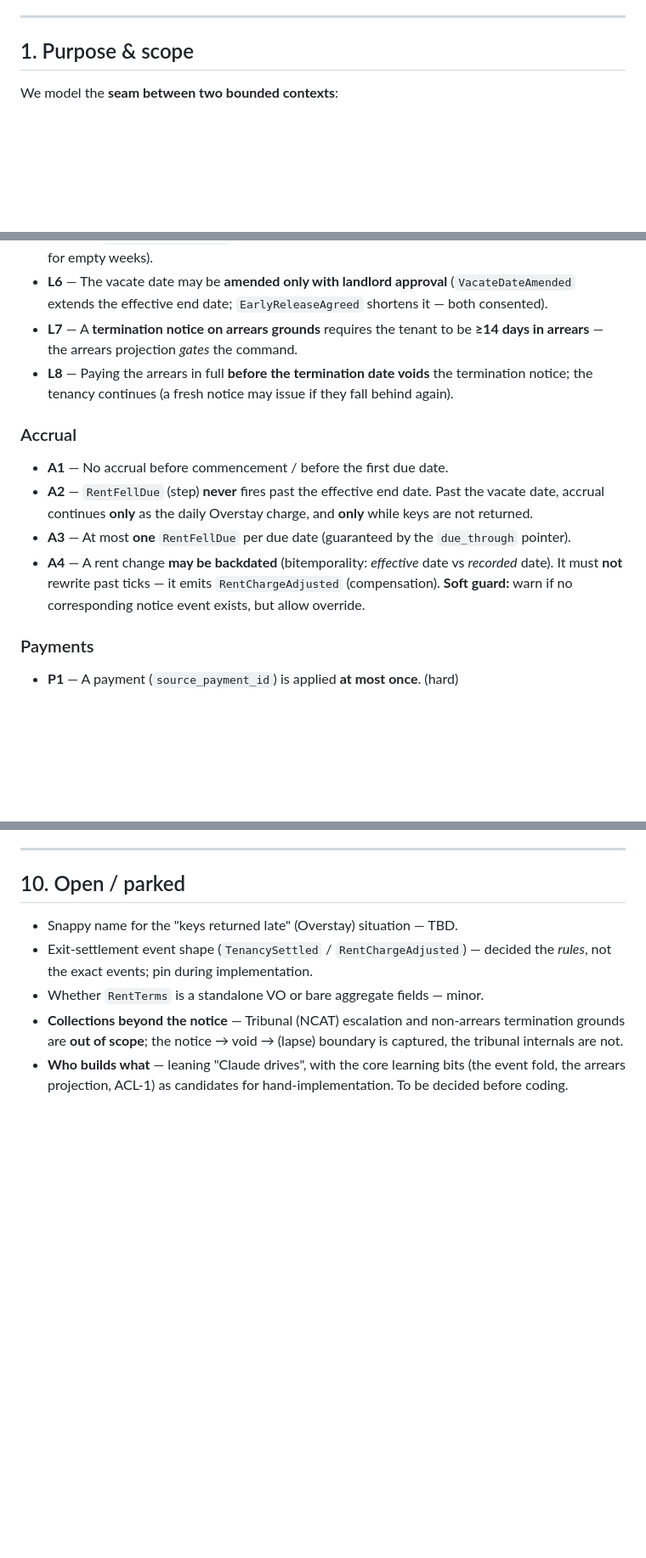
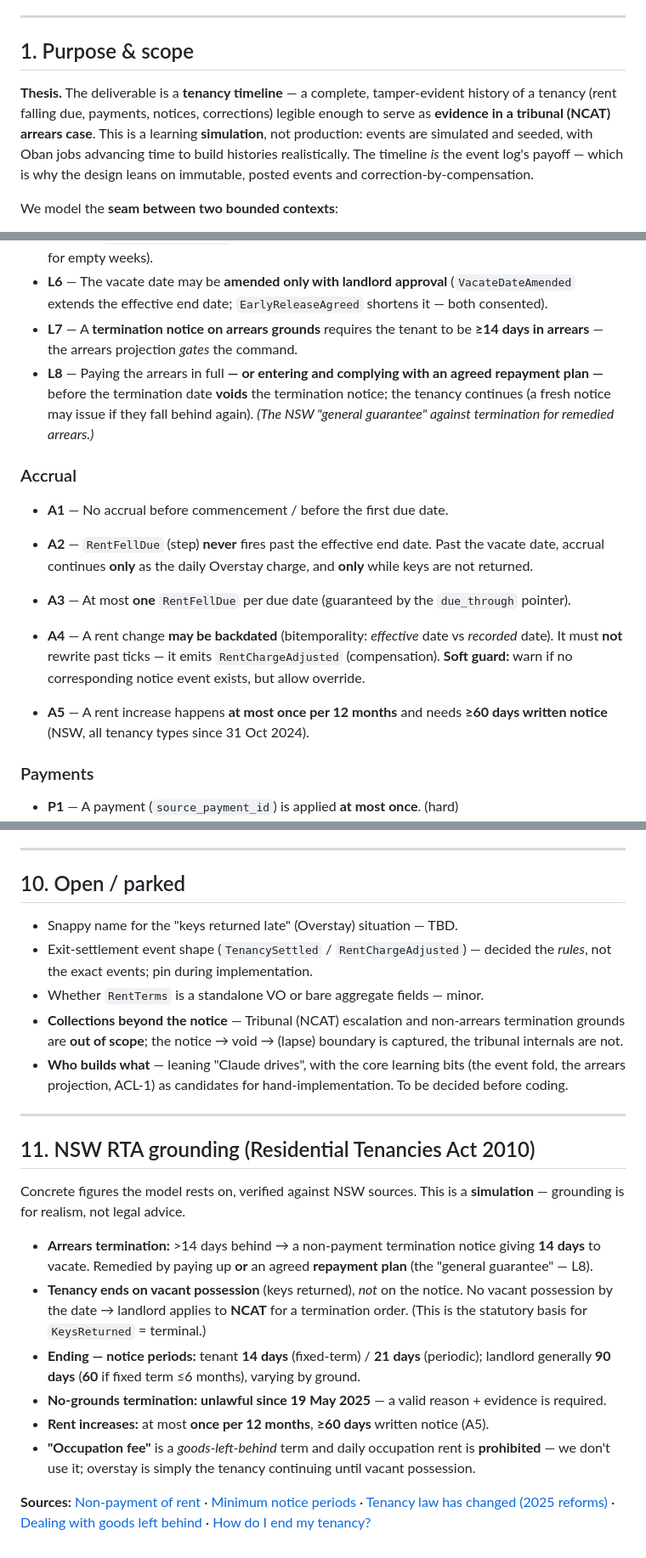
Before and after one commit to snag-run/latchkey, a Markdown page: docs/domain-model.md, 3 parts joined by grey strips. Shown at 85% size. GitHub-like rendering; blank space fills up the shorter version.

Commit message:
docs: ground the model in the NSW RTA + capture the timeline thesis
- Add the project thesis (tenancy timeline as NCAT arrears evidence) and a
  simulation note (simulator + Oban as the event source).
- Ground key facts in the Residential Tenancies Act 2010 and the 2025 reforms:
  14-day arrears/notice, vacant-possession ends the tenancy, notice periods,
  rent-increase limits. Add invariant A5 (increase once/12mo, 60-day notice).
- Corrections from the RTA check: strike "no-grounds" (unlawful since
  19 May 2025); clarify overstay = no vacant possession (tenancy continues),
  and that daily charging is a practice convention, not a statutory
  "occupation fee" (a distinct, prohibited term).
- Enrich L8: an agreed repayment plan (not only payment) stays termination;
  add RepaymentPlanAgreed event (proposal).
- Add an NSW RTA grounding appendix with figures and sources.

Co-Authored-By: Claude Opus 4.8 <noreply@anthropic.com>

```diff
--- a/docs/domain-model.md
+++ b/docs/domain-model.md
@@ -8,6 +8,14 @@
 ---
 
 ## 1. Purpose & scope
+
+**Thesis.** The deliverable is a **tenancy timeline** — a complete, tamper-evident
+history of a tenancy (rent falling due, payments, notices, corrections) legible
+enough to serve as **evidence in a tribunal (NCAT) arrears case**. This is a
+learning **simulation**, not production: events are simulated and seeded, with Oban
+jobs advancing time to build histories realistically. The timeline *is* the event
+log's payoff — which is why the design leans on immutable, posted events and
+correction-by-compensation.
 
 We model the **seam between two bounded contexts**:
 
@@ -178,9 +195,10 @@ but allow**.
   shortens it — both consented).
 - **L7** — A **termination notice on arrears grounds** requires the tenant to be
   **≥14 days in arrears** — the arrears projection *gates* the command.
-- **L8** — Paying the arrears in full **before the termination date voids** the
-  termination notice; the tenancy continues (a fresh notice may issue if they fall
-  behind again).
+- **L8** — Paying the arrears in full **— or entering and complying with an agreed
+  repayment plan —** before the termination date **voids** the termination notice;
+  the tenancy continues (a fresh notice may issue if they fall behind again). *(The
+  NSW "general guarantee" against termination for remedied arrears.)*
 
 ### Accrual
 - **A1** — No accrual before commencement / before the first due date.
@@ -193,6 +211,9 @@ but allow**.
   *recorded* date). It must **not** rewrite past ticks — it emits
   `RentChargeAdjusted` (compensation). **Soft guard:** warn if no corresponding
   notice event exists, but allow override.
+
+- **A5** — A rent increase happens **at most once per 12 months** and needs **≥60
+  days written notice** (NSW, all tenancy types since 31 Oct 2024).
 
 ### Payments
 - **P1** — A payment (`source_payment_id`) is applied **at most once**. (hard)
@@ -310,3 +337,34 @@ values. It's where small domain rules live, keeping the aggregate clean.
 - **Who builds what** — leaning "Claude drives", with the core learning bits
   (the event fold, the arrears projection, ACL-1) as candidates for
   hand-implementation. To be decided before coding.
+
+---
+
+## 11. NSW RTA grounding (Residential Tenancies Act 2010)
+
+Concrete figures the model rests on, verified against NSW sources. This is a
+**simulation** — grounding is for realism, not legal advice.
+
+- **Arrears termination:** >14 days behind → a non-payment termination notice giving
+  **14 days** to vacate. Remedied by paying up **or** an agreed **repayment plan**
+  (the "general guarantee" — L8).
+- **Tenancy ends on vacant possession** (keys returned), *not* on the notice. No
+  vacant possession by the date → landlord applies to **NCAT** for a termination
+  order. (This is the statutory basis for `KeysReturned` = terminal.)
+- **Ending — notice periods:** tenant **14 days** (fixed-term) / **21 days**
+  (periodic); landlord generally **90 days** (**60** if fixed term ≤6 months),
+  varying by ground.
+- **No-grounds termination: unlawful since 19 May 2025** — a valid reason + evidence
+  is required.
+- **Rent increases:** at most **once per 12 months**, **≥60 days** written notice
+  (A5).
+- **"Occupation fee"** is a *goods-left-behind* term and daily occupation rent is
+  **prohibited** — we don't use it; overstay is simply the tenancy continuing until
+  vacant possession.
+
+**Sources:**
+[Non-payment of rent](https://www.nsw.gov.au/housing-and-construction/rules/non-payment-of-rent) ·
+[Minimum notice periods](https://www.nsw.gov.au/housing-and-construction/rules/minimum-notice-periods-for-ending-a-residential-tenancy) ·
+[Tenancy law has changed (2025 reforms)](https://www.tenants.org.au/resource/law-change) ·
+[Dealing with goods left behind](https://www.nsw.gov.au/housing-and-construction/rules/dealing-goods-left-behind) ·
+[How do I end my tenancy?](https://www.tenants.org.au/factsheet-how-do-i-end-my-tenancy)
```
Also changed, not shown: other parts of docs/domain-model.md (+17 -2 lines).
